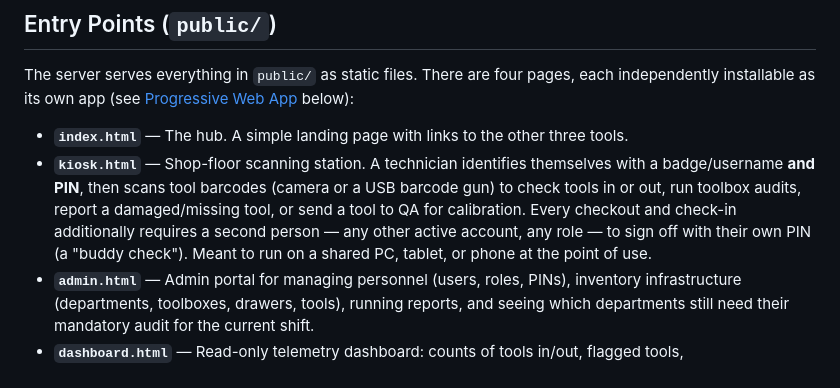
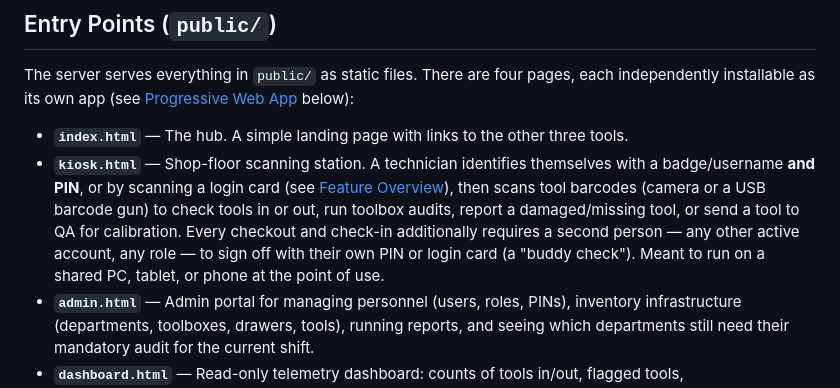
Before and after one commit to deebertwhite/ToolTracker_Server, a Markdown page: README.md, the part around one of its changes. Drawn GitHub-style.

Commit message:
Update README for kiosk login-card support
Co-Authored-By: Claude Sonnet 5 <noreply@anthropic.com>

```diff
--- a/README.md
+++ b/README.md
@@ -7,7 +7,7 @@ ToolTracker is LTA's tool check-in / check-out tracking system. It keeps a live
 The server serves everything in `public/` as static files. There are four pages, each independently installable as its own app (see [Progressive Web App](#progressive-web-app-pwa) below):
 
 - **`index.html`** — The hub. A simple landing page with links to the other three tools.
-- **`kiosk.html`** — Shop-floor scanning station. A technician identifies themselves with a badge/username **and PIN**, then scans tool barcodes (camera or a USB barcode gun) to check tools in or out, run toolbox audits, report a damaged/missing tool, or send a tool to QA for calibration. Every checkout and check-in additionally requires a second person — any other active account, any role — to sign off with their own PIN (a "buddy check"). Meant to run on a shared PC, tablet, or phone at the point of use.
+- **`kiosk.html`** — Shop-floor scanning station. A technician identifies themselves with a badge/username **and PIN**, or by scanning a login card (see [Feature Overview](#feature-overview)), then scans tool barcodes (camera or a USB barcode gun) to check tools in or out, run toolbox audits, report a damaged/missing tool, or send a tool to QA for calibration. Every checkout and check-in additionally requires a second person — any other active account, any role — to sign off with their own PIN or login card (a "buddy check"). Meant to run on a shared PC, tablet, or phone at the point of use.
 - **`admin.html`** — Admin portal for managing personnel (users, roles, PINs), inventory infrastructure (departments, toolboxes, drawers, tools), running reports, and seeing which departments still need their mandatory audit for the current shift.
 - **`dashboard.html`** — Read-only telemetry dashboard: counts of tools in/out, flagged tools, upcoming/overdue calibrations, and a click-through detail view for any tool. Each department/toolbox drill-down mirrors the global view's layout, scoped to that location.
 
```
Also changed, not shown: other parts of README.md (+1 -1 lines).
